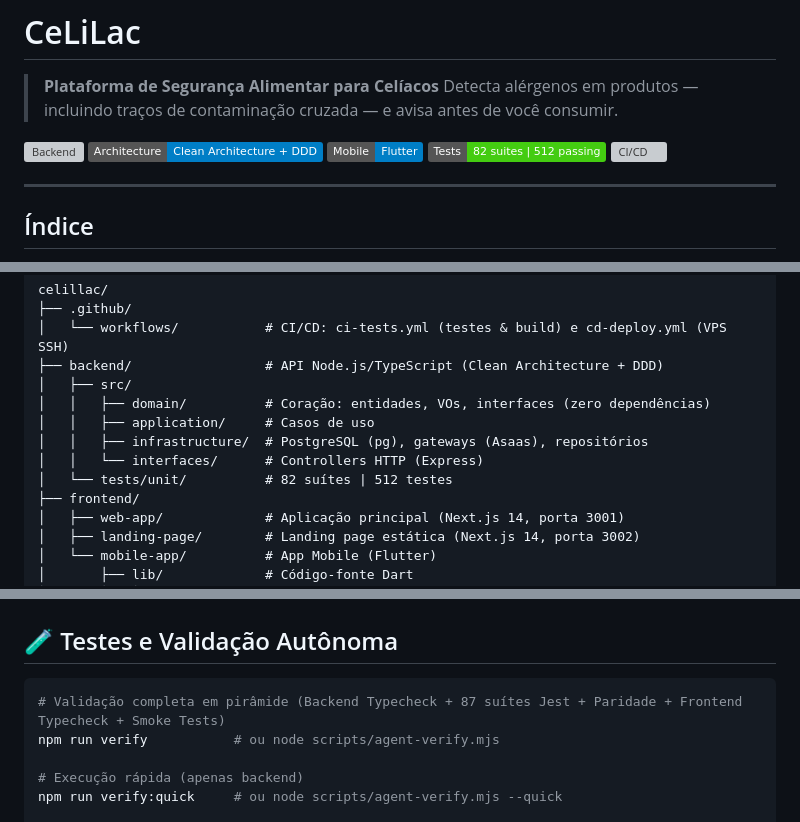
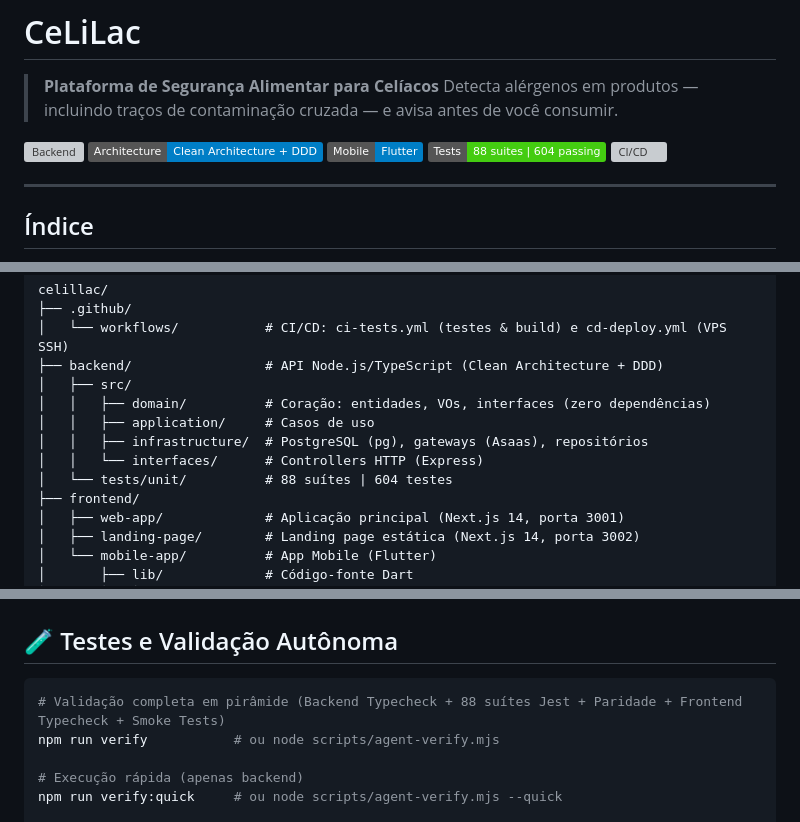
Before and after one commit to Celilac/celillac, a Markdown page: README.md, 3 parts joined by grey strips. Rendered like a GitHub page; badges without logos; grey boxes are pictures that could not be loaded.

Commit message:
docs(readme): atualizar metricas de testes unitarios para 88 suites e 604 testes
Sincroniza a contagem de suites e testes no badge, na arvore de monorepo e na secao de testes autonomos.

Co-Authored-By: gemini-code-assist <200291788+gemini-code-assist@users.noreply.github.com>

````diff
--- a/README.md
+++ b/README.md
@@ -6,7 +6,7 @@
 [![Backend](https://img.shields.io/badge/Backend-Node.js%2FTypeScript-green)](#)
 [![Architecture](https://img.shields.io/badge/Architecture-Clean%20Architecture%20%2B%20DDD-blue)](#)
 [![Mobile](https://img.shields.io/badge/Mobile-Flutter-blue)](#-mobile)
-[![Tests](https://img.shields.io/badge/Tests-82%20suites%20%7C%20512%20passing-brightgreen)](#-testes)
+[![Tests](https://img.shields.io/badge/Tests-88%20suites%20%7C%20604%20passing-brightgreen)](#-testes)
 [![CI/CD](https://img.shields.io/badge/CI%2FCD-GitHub%20Actions%20%2B%20Oracle%20Cloud-orange)](#-segurança--governança)
 
 ---
@@ -44,7 +44,7 @@ celillac/
 │   │   ├── application/     # Casos de uso
 │   │   ├── infrastructure/  # PostgreSQL (pg), gateways (Asaas), repositórios
 │   │   └── interfaces/      # Controllers HTTP (Express)
-│   └── tests/unit/          # 82 suítes | 512 testes
+│   └── tests/unit/          # 88 suítes | 604 testes
 ├── frontend/
 │   ├── web-app/             # Aplicação principal (Next.js 14, porta 3001)
 │   ├── landing-page/        # Landing page estática (Next.js 14, porta 3002)
@@ -136,7 +136,7 @@ Cada contexto tem seu próprio doc em [`docs/features/`](docs/features/) com end
 ## 🧪 Testes e Validação Autônoma
 
 ```bash
-# Validação completa em pirâmide (Backend Typecheck + 87 suítes Jest + Paridade + Frontend Typecheck + Smoke Tests)
+# Validação completa em pirâmide (Backend Typecheck + 88 suítes Jest + Paridade + Frontend Typecheck + Smoke Tests)
 npm run verify           # ou node scripts/agent-verify.mjs
 
 # Execução rápida (apenas backend)
````
